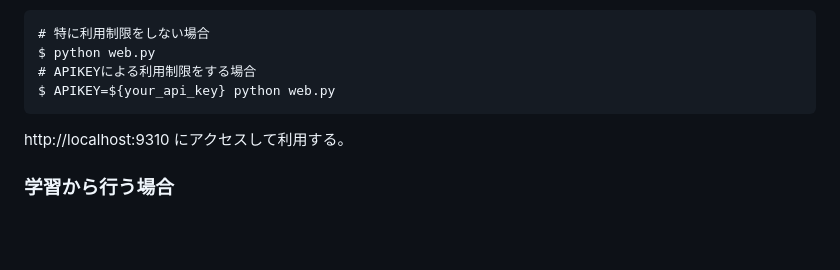
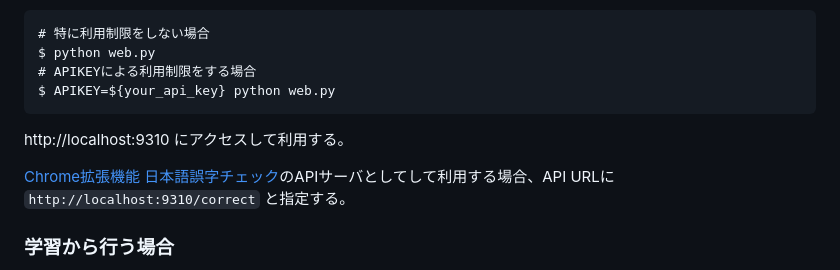
Before and after one commit to nknytk/jp-proofreading-memo, a Markdown page: README.md, the part around the change. Rendered like a GitHub page; blank space fills up the shorter version.

Commit message:
Chrome拡張機能から使う場合の説明

```diff
--- a/README.md
+++ b/README.md
@@ -44,6 +44,8 @@ $ APIKEY=${your_api_key} python web.py
 
 http://localhost:9310 にアクセスして利用する。
 
+[Chrome拡張機能 日本語誤字チェック](https://github.com/nknytk/chrome-extention-jp-proofreader)のAPIサーバとしてして利用する場合、API URLに `http://localhost:9310/correct` と指定する。
+
 ### 学習から行う場合
 
 Python環境の準備の後、データをダウンロードして学習する。
```
